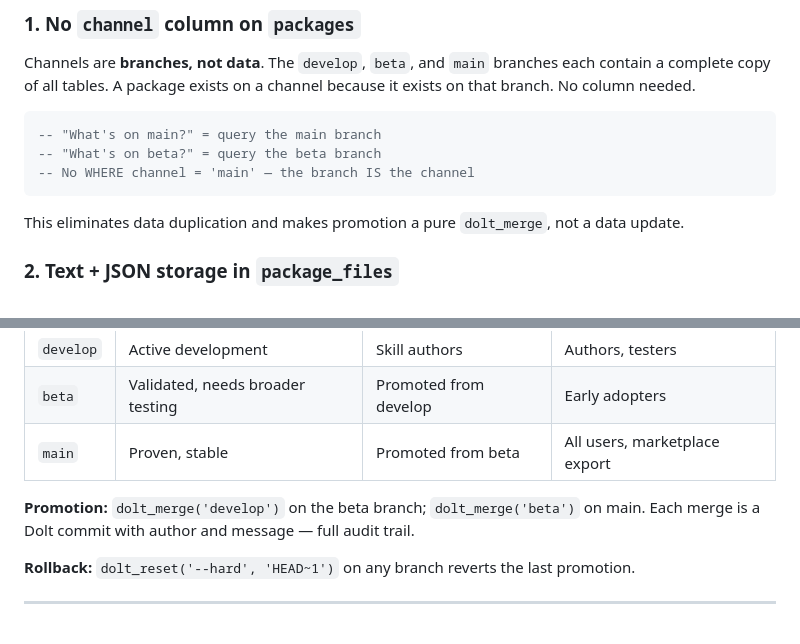
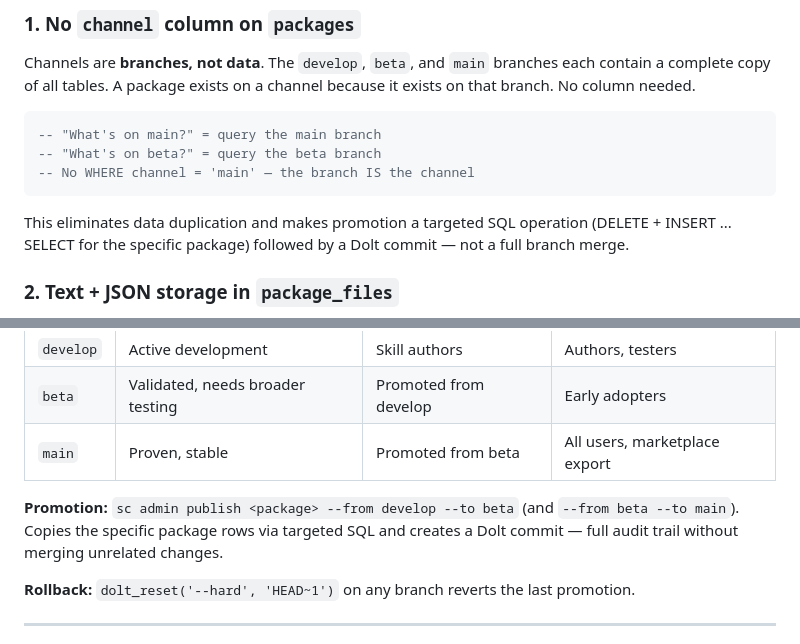
Before and after one commit to randlee/synaptic-canvas-dolt, a Markdown page: docs/synaptic-canvas-schema.md, 2 parts joined by grey strips. Drawn GitHub-style.

````diff
--- a/docs/synaptic-canvas-schema.md
+++ b/docs/synaptic-canvas-schema.md
@@ -20,7 +20,7 @@ Channels are **branches, not data**. The `develop`, `beta`, and `main` branches
 -- No WHERE channel = 'main' — the branch IS the channel
 ```
 
-This eliminates data duplication and makes promotion a pure `dolt_merge`, not a data update.
+This eliminates data duplication and makes promotion a targeted SQL operation (DELETE + INSERT ... SELECT for the specific package) followed by a Dolt commit — not a full branch merge.
 
 ### 2. Text + JSON storage in `package_files`
 
@@ -507,7 +507,7 @@ The `content` column always contains the exact original file — the frontmatter
 | `beta` | Validated, needs broader testing | Promoted from develop | Early adopters |
 | `main` | Proven, stable | Promoted from beta | All users, marketplace export |
 
-**Promotion:** `dolt_merge('develop')` on the beta branch; `dolt_merge('beta')` on main. Each merge is a Dolt commit with author and message — full audit trail.
+**Promotion:** `sc admin publish <package> --from develop --to beta` (and `--from beta --to main`). Copies the specific package rows via targeted SQL and creates a Dolt commit — full audit trail without merging unrelated changes.
 
 **Rollback:** `dolt_reset('--hard', 'HEAD~1')` on any branch reverts the last promotion.
 
````
Also changed, not shown: docs/synaptic-canvas-cli.md (+2 -2 lines).
